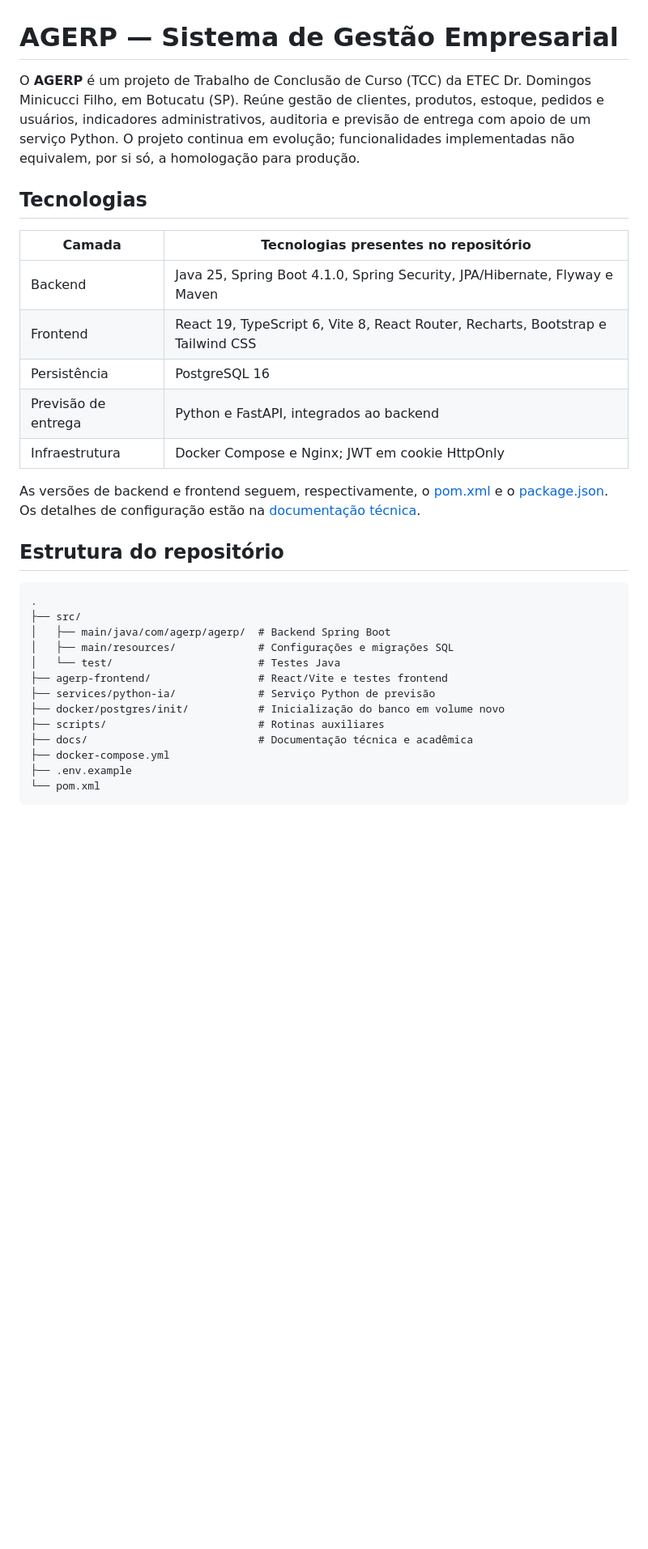
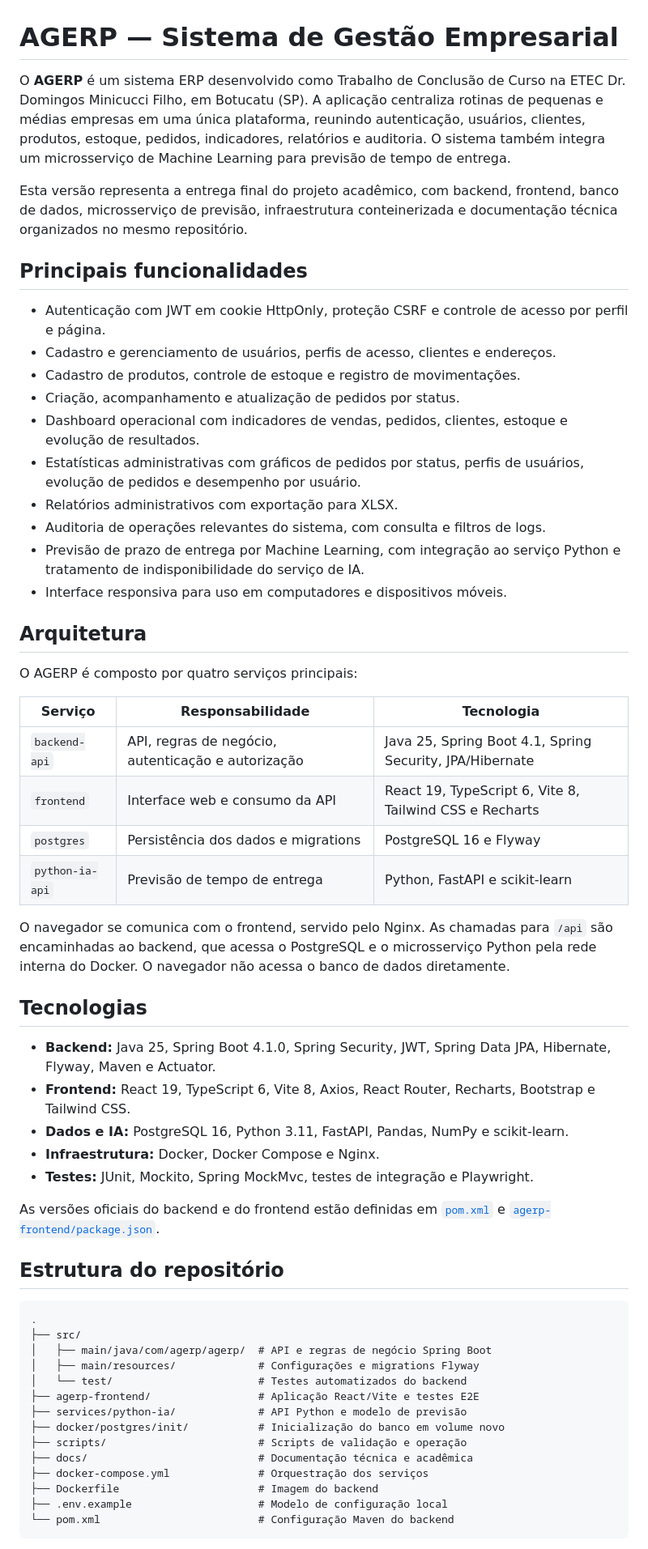
Before and after one commit to pontesgabrielfilipi/TCC-Desenvolvimento-De-Sistemas---ETEC-Dr.-Domingos-Minicucci-Filho---2026, a Markdown page: README.md, the part around one of its changes. Shown at 81% size. Rendered like a GitHub page; blank space fills up the shorter version.

Commit message:
docs(readme): atualiza documentação e instruções do projeto

````diff
--- a/README.md
+++ b/README.md
@@ -5,35 +5,82 @@ Licença proprietária. Consulte o arquivo LICENSE na raiz do projeto.
 
 # AGERP — Sistema de Gestão Empresarial
 
-O **AGERP** é um projeto de Trabalho de Conclusão de Curso (TCC) da ETEC Dr. Domingos Minicucci Filho, em Botucatu (SP). Reúne gestão de clientes, produtos, estoque, pedidos e usuários, indicadores administrativos, auditoria e previsão de entrega com apoio de um serviço Python. O projeto continua em evolução; funcionalidades implementadas não equivalem, por si só, a homologação para produção.
+O **AGERP** é um sistema ERP desenvolvido como Trabalho de Conclusão de Curso
+na ETEC Dr. Domingos Minicucci Filho, em Botucatu (SP). A aplicação centraliza
+rotinas de pequenas e médias empresas em uma única plataforma, reunindo
+autenticação, usuários, clientes, produtos, estoque, pedidos, indicadores,
+relatórios e auditoria. O sistema também integra um microsserviço de Machine
+Learning para previsão de tempo de entrega.
+
+Esta versão representa a entrega final do projeto acadêmico, com backend,
+frontend, banco de dados, microsserviço de previsão, infraestrutura
+conteinerizada e documentação técnica organizados no mesmo repositório.
+
+## Principais funcionalidades
+
+- Autenticação com JWT em cookie HttpOnly, proteção CSRF e controle de acesso
+  por perfil e página.
+- Cadastro e gerenciamento de usuários, perfis de acesso, clientes e
+  endereços.
+- Cadastro de produtos, controle de estoque e registro de movimentações.
+- Criação, acompanhamento e atualização de pedidos por status.
+- Dashboard operacional com indicadores de vendas, pedidos, clientes, estoque
+  e evolução de resultados.
+- Estatísticas administrativas com gráficos de pedidos por status, perfis de
+  usuários, evolução de pedidos e desempenho por usuário.
+- Relatórios administrativos com exportação para XLSX.
+- Auditoria de operações relevantes do sistema, com consulta e filtros de logs.
+- Previsão de prazo de entrega por Machine Learning, com integração ao
+  serviço Python e tratamento de indisponibilidade do serviço de IA.
+- Interface responsiva para uso em computadores e dispositivos móveis.
+
+## Arquitetura
+
+O AGERP é composto por quatro serviços principais:
+
+| Serviço | Responsabilidade | Tecnologia |
+| --- | --- | --- |
+| `backend-api` | API, regras de negócio, autenticação e autorização | Java 25, Spring Boot 4.1, Spring Security, JPA/Hibernate |
+| `frontend` | Interface web e consumo da API | React 19, TypeScript 6, Vite 8, Tailwind CSS e Recharts |
+| `postgres` | Persistência dos dados e migrations | PostgreSQL 16 e Flyway |
+| `python-ia-api` | Previsão de tempo de entrega | Python, FastAPI e scikit-learn |
+
+O navegador se comunica com o frontend, servido pelo Nginx. As chamadas para
+`/api` são encaminhadas ao backend, que acessa o PostgreSQL e o microsserviço
+Python pela rede interna do Docker. O navegador não acessa o banco de dados
+diretamente.
 
 ## Tecnologias
 
-| Camada | Tecnologias presentes no repositório |
-| --- | --- |
-| Backend | Java 25, Spring Boot 4.1.0, Spring Security, JPA/Hibernate, Flyway e Maven |
-| Frontend | React 19, TypeScript 6, Vite 8, React Router, Recharts, Bootstrap e Tailwind CSS |
-| Persistência | PostgreSQL 16 |
-| Previsão de entrega | Python e FastAPI, integrados ao backend |
-| Infraestrutura | Docker Compose e Nginx; JWT em cookie HttpOnly |
+- **Backend:** Java 25, Spring Boot 4.1.0, Spring Security, JWT, Spring Data
+  JPA, Hibernate, Flyway, Maven e Actuator.
+- **Frontend:** React 19, TypeScript 6, Vite 8, Axios, React Router,
+  Recharts, Bootstrap e Tailwind CSS.
+- **Dados e IA:** PostgreSQL 16, Python 3.11, FastAPI, Pandas, NumPy e
+  scikit-learn.
+- **Infraestrutura:** Docker, Docker Compose e Nginx.
+- **Testes:** JUnit, Mockito, Spring MockMvc, testes de integração e
+  Playwright.
 
-As versões de backend e frontend seguem, respectivamente, o [pom.xml](pom.xml) e o [package.json](agerp-frontend/package.json). Os detalhes de configuração estão na [documentação técnica](docs/README.md).
+As versões oficiais do backend e do frontend estão definidas em
+[`pom.xml`](pom.xml) e [`agerp-frontend/package.json`](agerp-frontend/package.json).
 
 ## Estrutura do repositório
 
 ```text
 .
 ├── src/
-│   ├── main/java/com/agerp/agerp/  # Backend Spring Boot
-│   ├── main/resources/             # Configurações e migrações SQL
-│   └── test/                       # Testes Java
-├── agerp-frontend/                 # React/Vite e testes frontend
-├── services/python-ia/             # Serviço Python de previsão
+│   ├── main/java/com/agerp/agerp/  # API e regras de negócio Spring Boot
+│   ├── main/resources/             # Configurações e migrations Flyway
+│   └── test/                       # Testes automatizados do backend
+├── agerp-frontend/                 # Aplicação React/Vite e testes E2E
+├── services/python-ia/             # API Python e modelo de previsão
 ├── docker/postgres/init/           # Inicialização do banco em volume novo
-├── scripts/                        # Rotinas auxiliares
+├── scripts/                        # Scripts de validação e operação
 ├── docs/                           # Documentação técnica e acadêmica
-├── docker-compose.yml
-├── .env.example
-└── pom.xml
+├── docker-compose.yml              # Orquestração dos serviços
+├── Dockerfile                      # Imagem do backend
+├── .env.example                    # Modelo de configuração local
+└── pom.xml                         # Configuração Maven do backend
 ```
 
````
Also changed, not shown: other parts of README.md (+119 -25 lines).
